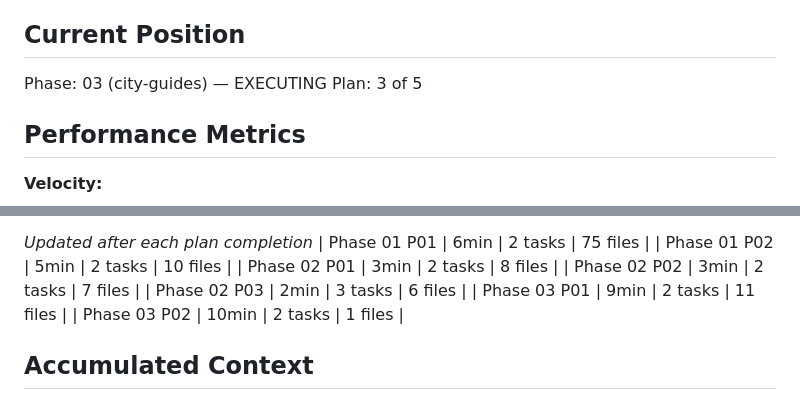
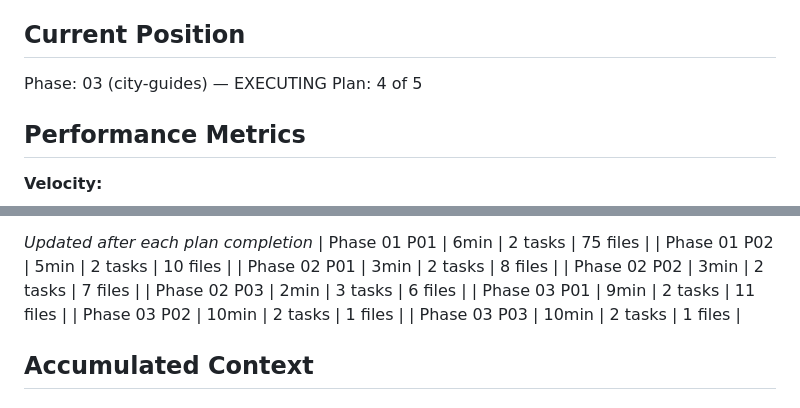
Before and after one commit to vvazquezcolina/superfan1, a Markdown page: .planning/STATE.md, 2 parts joined by grey strips. GitHub-like rendering.

```diff
--- a/.planning/STATE.md
+++ b/.planning/STATE.md
@@ -24,7 +24,7 @@ See: .planning/PROJECT.md (updated 2026-03-26)
 ## Current Position
 
 Phase: 03 (city-guides) — EXECUTING
-Plan: 3 of 5
+Plan: 4 of 5
 
 ## Performance Metrics
 
@@ -53,6 +53,7 @@ Plan: 3 of 5
 | Phase 02 P03 | 2min | 3 tasks | 6 files |
 | Phase 03 P01 | 9min | 2 tasks | 11 files |
 | Phase 03 P02 | 10min | 2 tasks | 1 files |
+| Phase 03 P03 | 10min | 2 tasks | 1 files |
 
 ## Accumulated Context
 
```
Also changed, not shown: other parts of .planning/STATE.md (+9 -5 lines), .planning/ROADMAP.md (+1 -1 lines), 1 other file.
